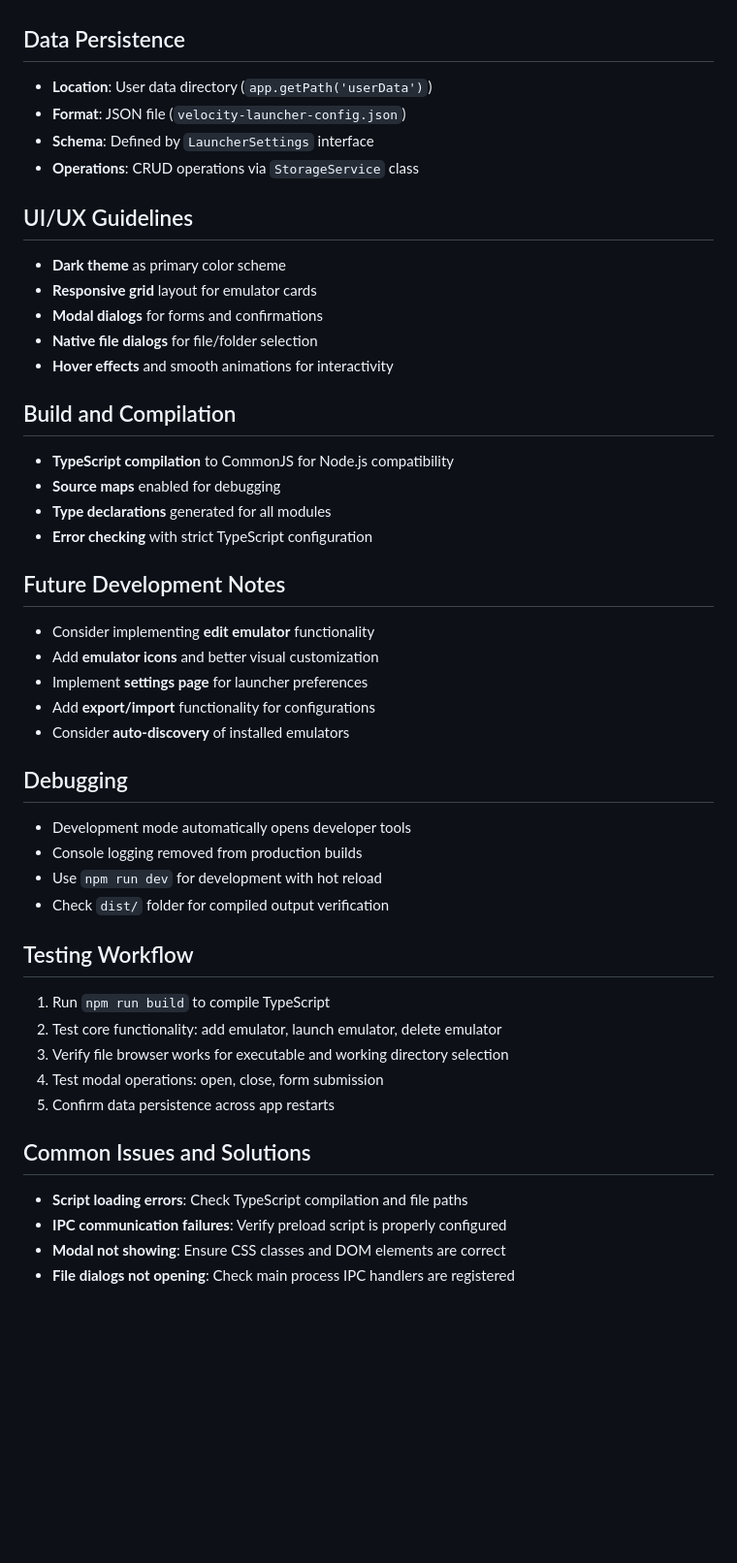
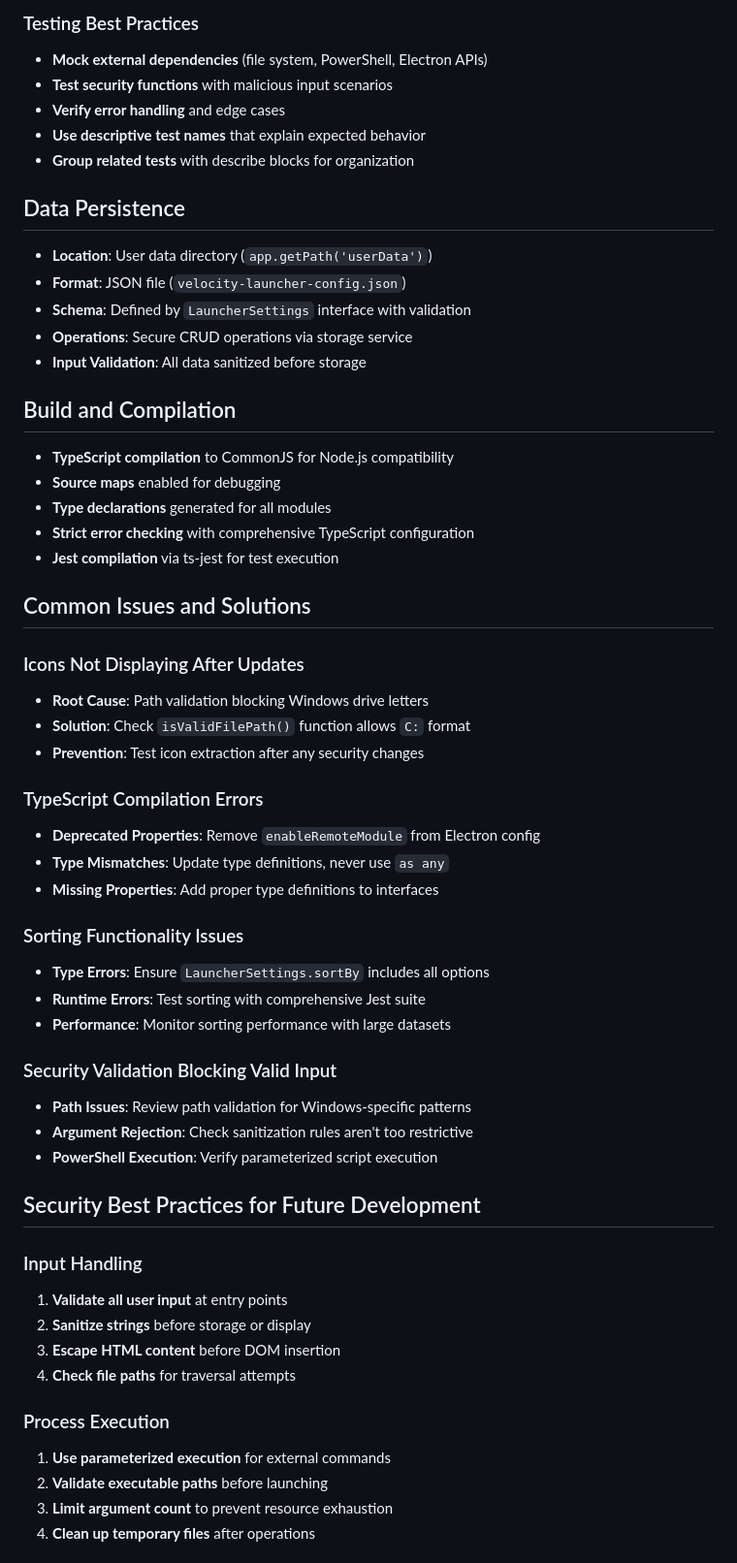
Before and after one commit to Patonero/velocity, a Markdown page: CLAUDE.md, the part around the change printed below. Shown: that part at 97% size. GitHub-like rendering; blank space fills up the shorter version.

Commit message:
feat: Enhance security documentation and input validation guidelines in CLAUDE.md

```diff
--- a/CLAUDE.md
+++ b/CLAUDE.md
@@ -68,44 +141,57 @@ Velocity Launcher is an Electron-based emulator management application built wit
+### Testing Best Practices
+- **Mock external dependencies** (file system, PowerShell, Electron APIs)
+- **Test security functions** with malicious input scenarios
+- **Verify error handling** and edge cases
+- **Use descriptive test names** that explain expected behavior
+- **Group related tests** with describe blocks for organization
+
 ## Data Persistence
 - **Location**: User data directory (`app.getPath('userData')`)
 - **Format**: JSON file (`velocity-launcher-config.json`)
-- **Schema**: Defined by `LauncherSettings` interface
-- **Operations**: CRUD operations via `StorageService` class
-
-## UI/UX Guidelines
-- **Dark theme** as primary color scheme
-- **Responsive grid** layout for emulator cards
-- **Modal dialogs** for forms and confirmations
-- **Native file dialogs** for file/folder selection
-- **Hover effects** and smooth animations for interactivity
+- **Schema**: Defined by `LauncherSettings` interface with validation
+- **Operations**: Secure CRUD operations via storage service
+- **Input Validation**: All data sanitized before storage
 
 ## Build and Compilation
 - **TypeScript compilation** to CommonJS for Node.js compatibility
 - **Source maps** enabled for debugging
 - **Type declarations** generated for all modules
-- **Error checking** with strict TypeScript configuration
-
-## Future Development Notes
-- Consider implementing **edit emulator** functionality
-- Add **emulator icons** and better visual customization
-- Implement **settings page** for launcher preferences
-- Add **export/import** functionality for configurations
-- Consider **auto-discovery** of installed emulators
-
-## Debugging
-- Development mode automatically opens developer tools
-- Console logging removed from production builds
-- Use `npm run dev` for development with hot reload
-- Check `dist/` folder for compiled output verification
-
-## Testing Workflow
-1. Run `npm run build` to compile TypeScript
-2. Test core functionality: add emulator, launch emulator, delete emulator
-3. Verify file browser works for executable and working directory selection
-4. Test modal operations: open, close, form submission
-5. Confirm data persistence across app restarts
+- **Strict error checking** with comprehensive TypeScript configuration
+- **Jest compilation** via ts-jest for test execution
 
 ## Common Issues and Solutions
-- **Script loading errors**: Check TypeScript compilation and file paths
-- **IPC communication failures**: Verify preload script is properly configured
-- **Modal not showing**: Ensure CSS classes and DOM elements are correct
-- **File dialogs not opening**: Check main process IPC handlers are registered
+
+### Icons Not Displaying After Updates
+- **Root Cause**: Path validation blocking Windows drive letters
+- **Solution**: Check `isValidFilePath()` function allows `C:` format
+- **Prevention**: Test icon extraction after any security changes
+
+### TypeScript Compilation Errors
+- **Deprecated Properties**: Remove `enableRemoteModule` from Electron config
+- **Type Mismatches**: Update type definitions, never use `as any`
+- **Missing Properties**: Add proper type definitions to interfaces
+
+### Sorting Functionality Issues
+- **Type Errors**: Ensure `LauncherSettings.sortBy` includes all options
+- **Runtime Errors**: Test sorting with comprehensive Jest suite
+- **Performance**: Monitor sorting performance with large datasets
+
+### Security Validation Blocking Valid Input
+- **Path Issues**: Review path validation for Windows-specific patterns
+- **Argument Rejection**: Check sanitization rules aren't too restrictive
+- **PowerShell Execution**: Verify parameterized script execution
+
+## Security Best Practices for Future Development
+
+### Input Handling
+1. **Validate all user input** at entry points
+2. **Sanitize strings** before storage or display
+3. **Escape HTML content** before DOM insertion
+4. **Check file paths** for traversal attempts
+
+### Process Execution
+1. **Use parameterized execution** for external commands
+2. **Validate executable paths** before launching
+3. **Limit argument count** to prevent resource exhaustion
+4. **Clean up temporary files** after operations
+
```
Also changed, not shown: other parts of CLAUDE.md (+106 -21 lines).
